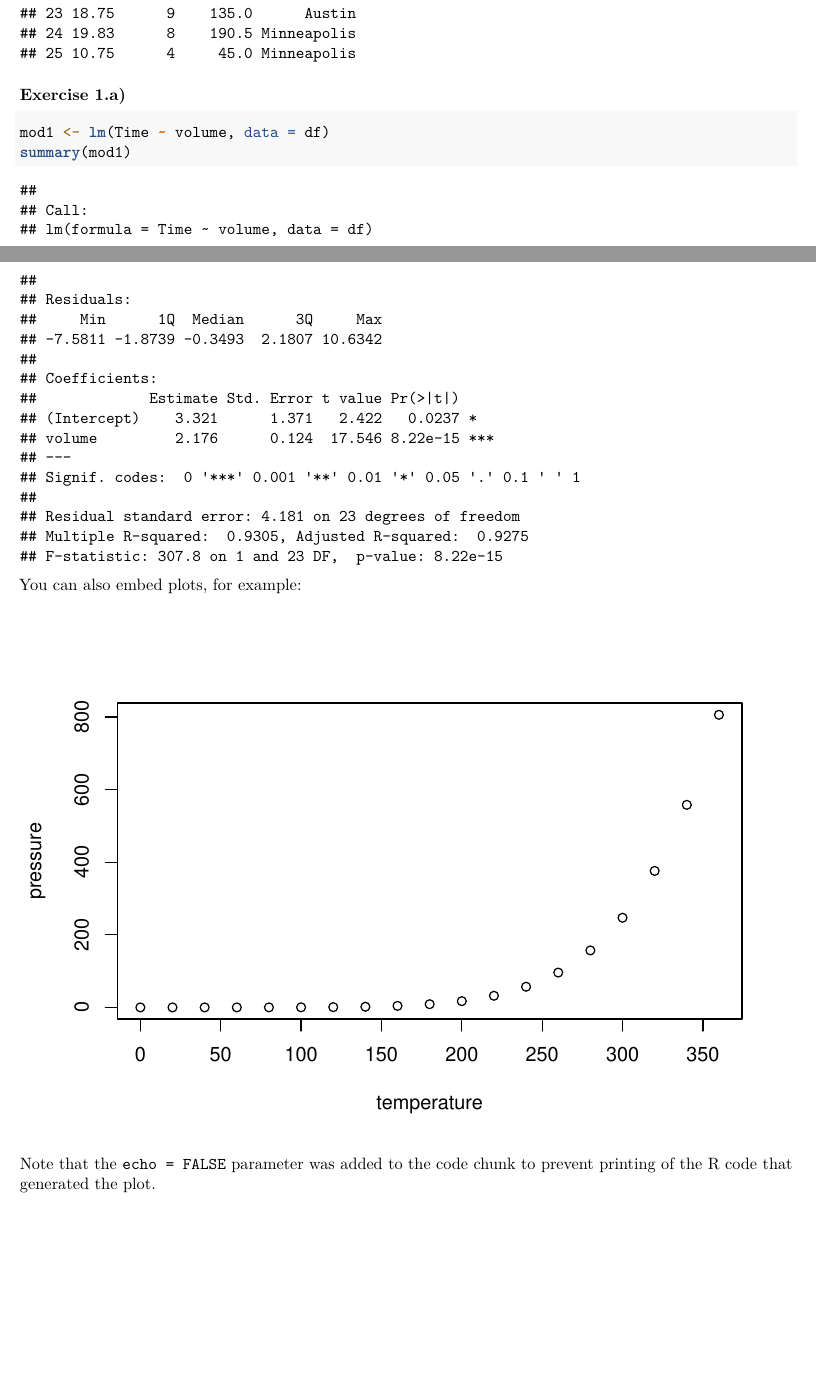
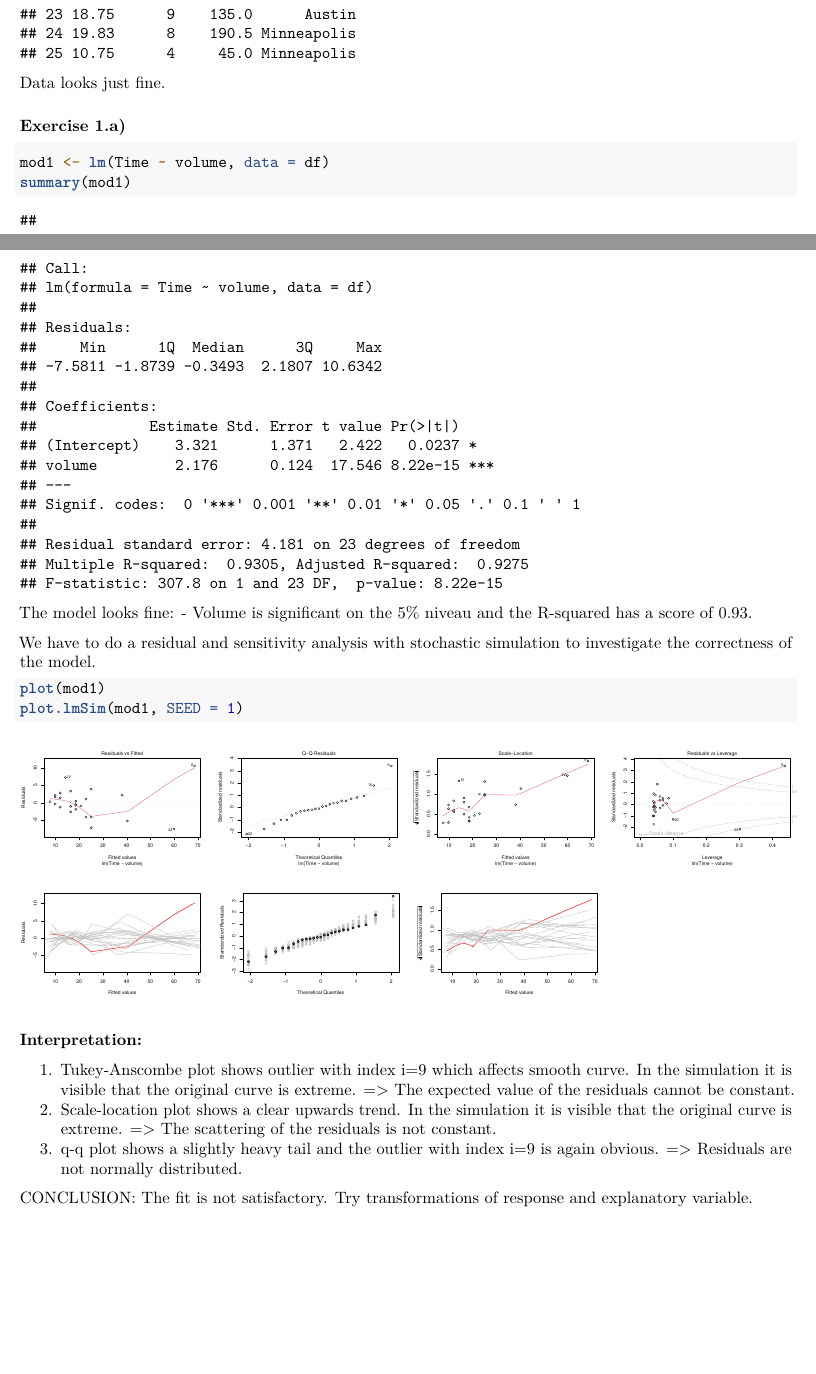
Before and after one commit to lappemic/TSM_AdvStDaAn, an R Markdown document (Week_01_Review_of_Linear_Regression_Modeling.Rmd): two parts of pages 1 and 2 of 2, joined at a grey line, cut so that both start at the same text. Rendered offline with R 4.5, knitr and Pandoc, then LaTeX, with nearby package versions.

Commit message:
first steps real markdown

````diff
--- a/Week_01_Review_of_Linear_Regression_Modeling.Rmd
+++ b/Week_01_Review_of_Linear_Regression_Modeling.Rmd
@@ -23,6 +23,7 @@ summary(df)
 head(df)
 tail(df)
 ```
+Data looks just fine.
 
 ### Exercise 1.a)
 ```{r}
@@ -30,12 +31,28 @@ mod1 <- lm(Time ~ volume, data = df)
 summary(mod1)
 
 ```
+The model looks fine:
+- Volume is significant on the 5% niveau and the R-squared has a score of 0.93.
 
+We have to do a residual and sensitivity analysis with stochastic simulation
+to investigate the correctness of the model.
 
-You can also embed plots, for example:
+```{r, figures-side, fig.show = 'hold', out.width= '25%'}
+plot(mod1)
+plot.lmSim(mod1, SEED = 1)
 
-```{r pressure, echo=FALSE}
-plot(pressure)
 ```
 
-Note that the `echo = FALSE` parameter was added to the code chunk to prevent printing of the R code that generated the plot.
+### Interpretation:
+1.  Tukey-Anscombe plot shows outlier with index i=9 which affects smooth curve. In the
+simulation it is visible that the original curve is extreme.
+    => The expected value of the residuals cannot be constant.
+2.  Scale-location plot shows a clear upwards trend.
+    In the simulation it is visible that the original curve is extreme.
+    => The scattering of the residuals is not constant.
+3.  q-q plot shows a slightly heavy tail and the outlier with index i=9 is
+    again obvious.
+    => Residuals are not normally distributed.
+
+   CONCLUSION: The fit is not satisfactory. Try transformations of response and
+               explanatory variable.
````
Also changed, not shown: Week_01_Review_of_Linear_Regression_Modeling.pdf, Week_01_Review_of_Linear_Regression_Modeling.Rmd (2 more changed lines).
